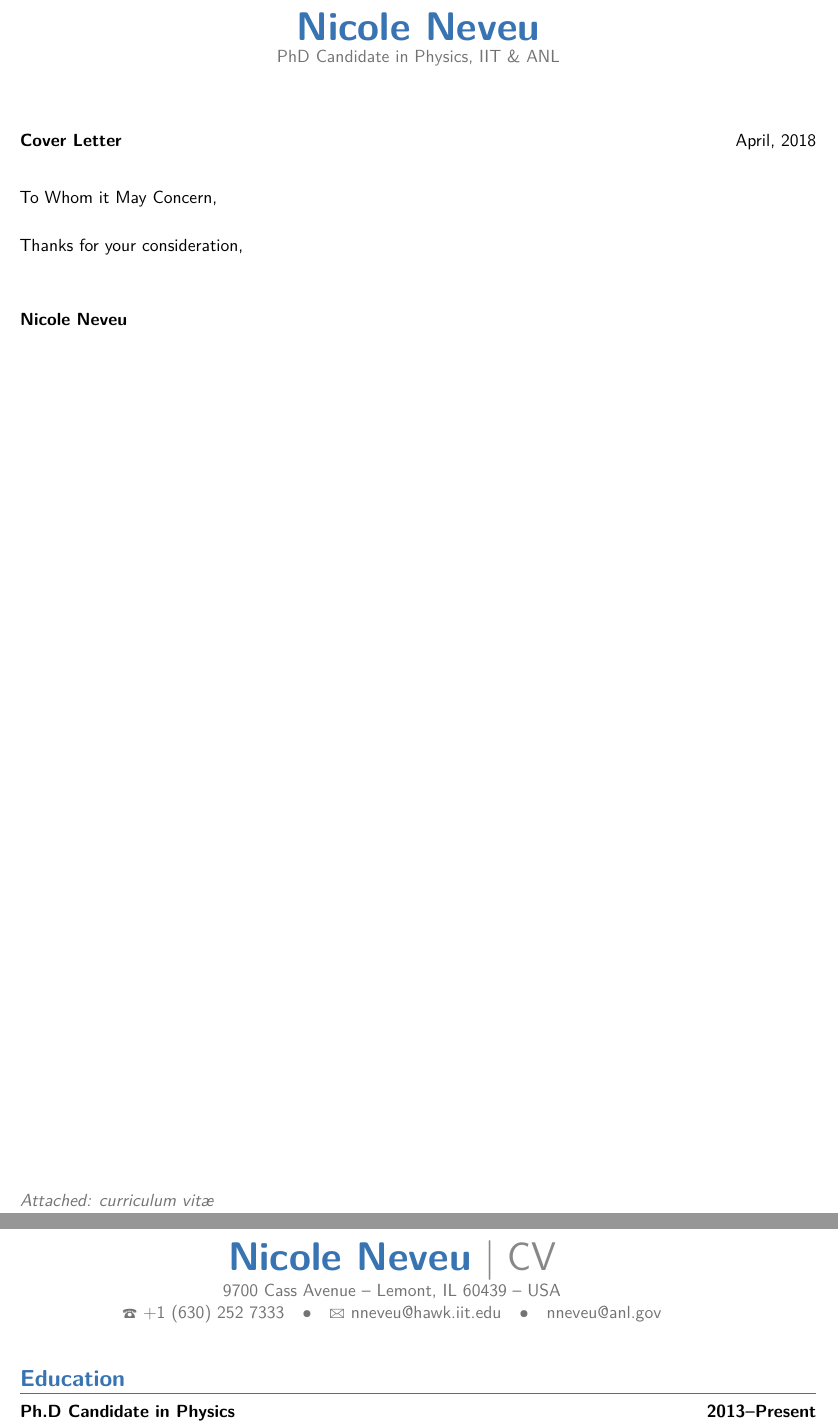
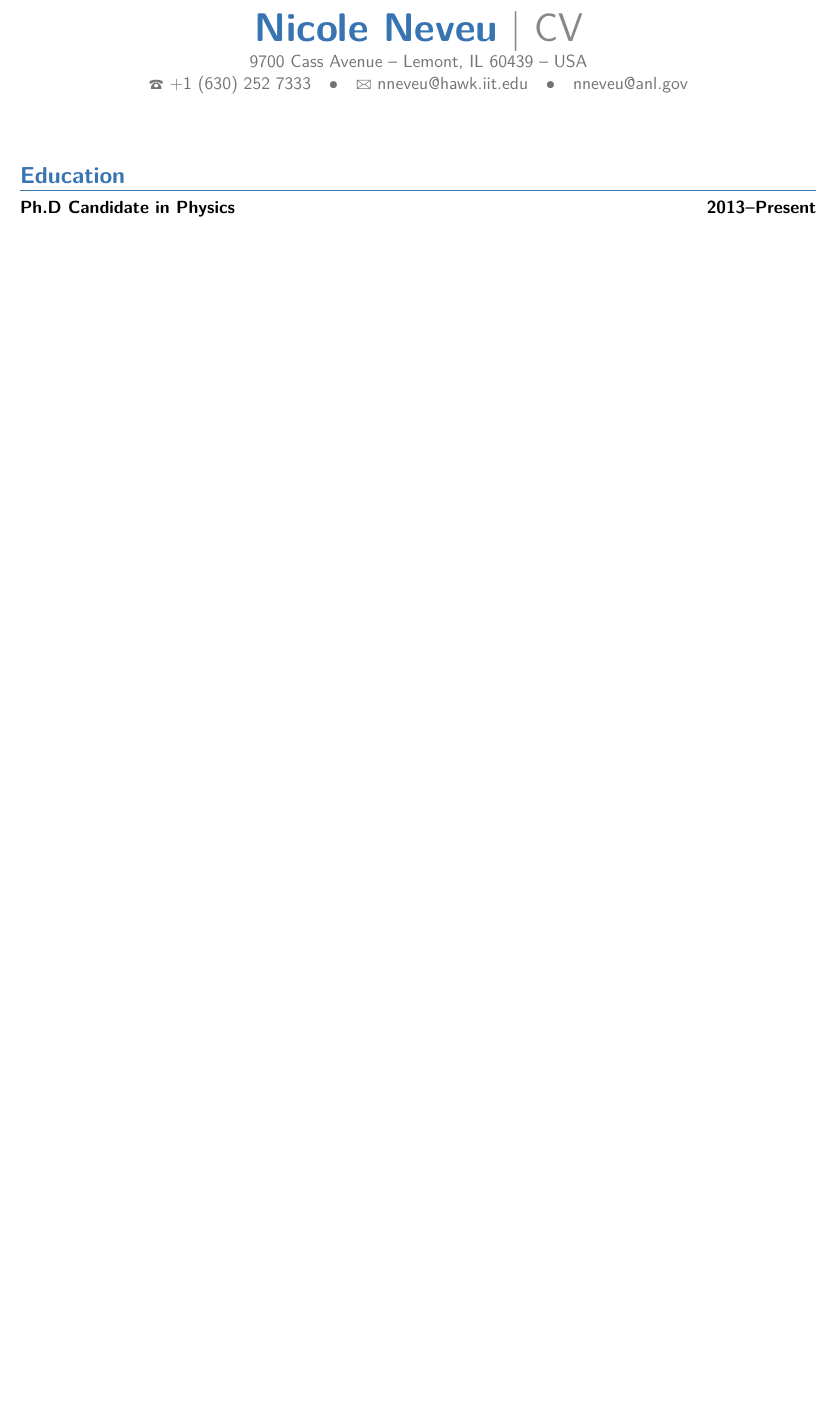
Before and after one commit to nneveu/nneveu_cv, a LaTeX CV (NeveuNicole_CV.tex): two parts of pages 1 and 2 of 5 before the commit and part of page 1 of 3 after it, the two joined at a grey line, cut so that both start at the same text, the shorter picture padded with empty space. Compiled offline with pdfLaTeX.

Commit message:
remove jp

```diff
--- a/NeveuNicole_CV.tex
+++ b/NeveuNicole_CV.tex
@@ -19,6 +19,7 @@
 %\usepackage{hyperref}
 \newcommand{\lsedit}[1]{\textsf{{\color{violet}{ LS note:}   #1 }}}
 \newcommand{\lsnote}[1]{\textsf{{\color{violet}{ LS note:}   #1 }}}
+\newcommand{\nrnote}[1]{\textsf{{\color{violet}{ NN note:}   #1 }}}
 \usepackage{multicol}
 % adjust the page margins
 \usepackage[margin=0.7in]{geometry}
@@ -50,16 +51,56 @@
 
 \begin{document}
 
-\iftrue
-\recipient{Cover Letter}{}
-\date{April, 2018}
-\opening{To Whom it May Concern,}
-\closing{Thanks for your consideration,}
-\enclosure[Attached]{curriculum vit\ae{}}
+\iffalse
+\recipient{Accelerator Technology and Applied Physics Division (ATAP)}{Berkeley Lab (LBNL) \\ 1 Cyclotron Road \\ Berkeley, CA 94720}
+\date{May, 2018}
+\opening{To Whom It May Concern,}
+\closing{Thanks for your consideration,\vspace{3em}}
+%\enclosure[Attached]{curriculum vit\ae{}}
 \makelettertitle
 %\vspace{-4em}
 
+As a PhD candidate in physics at the Illinois Institute of Technology (IIT),
+I am carrying out my thesis work
+at the Argonne Wakefield Accelerator (AWA) facility.
+I expect to defend by September 2018,
+with my thesis centered on beam line design, simulation, optimization,
+and experimental preparation of staged two beam acceleration (TBA) at the AWA.
+During this work,
+I have enjoyed learning about computational accelerator physics.
+I am interested in the opening to model collective effects at ATAP, because it could give me the opportunity to continue in this field.
 
+I have modeled both high and low charge photoinjectors at AWA as well as
+a thermionic gun developed by Euclid Techlabs. My recent simulation
+work takes place on Bebop,
+a HPC cluster provided by the Laboratory Computing Resource Center (LCRC)
+at Argonne National Laboratory (ANL).
+My primary focus is on beam line design
+and optimization for high charge (40~nC) TBA experiments.
+I also preform experimental measurements to verify and improve
+our model and control of high charge beams.
+
+I use the parallel, open source, and 3D particle-in-cell code OPAL-T.
+I have been collaborating with the developers by contributing to their
+python tools and aiding in testing of new features.
+I also use the open source parallel python code developed by Jeff Larson (ANL) and others in the library libensemble.
+I use this library, in combination with generating functions I write
+to manage multiple parallel instances of OPAL-T running in the same batch job to perform large scale ensemble optimizations or sampling.
+I have used the built in genetic algorithm and parallel framework that is
+incorporated into OPAL and the python nlopt package for optimizations.
+I have also begun investigating surrogate models for accelerators based on supervised learning and polynomial chaos in collaboration with Andreas Adelmann (PSI) and Auralee Edelen (SLAC).
+The goal of this work is to aid  accelerator operations by
+decreasing the time needed to manually tune the machine.
+
+
+My colleagues and I have installed OPAL-T on the ANL HPC machines Bebop and Blues. More recently, we were awarded a Director's Discretionary allocation to extend our work on Theta, an Argonne Leadership Computing Facility (ALCF) machine. Our work on Theta focuses on high fidelity simulations,
+including scaling studies and preparations for realistic, one-to-one simulations
+for hand off to QuickPIC simulations in collaboration with the UCLA plasma wakefield group.
+
+My past research experience aligns well with the ongoing work at ATAP.  My aim is to continue learning about the field of computational accelerator physics, and contribute to this field in the future. As my career unfolds, I also hope to continue contributing to open source projects in a sustainable and forward thinking way.
+
+
+\vspace{3em}
 
 \makeletterclosing
 
```
Also changed, not shown: NeveuNicole_CV.tex (28 more changed lines).
